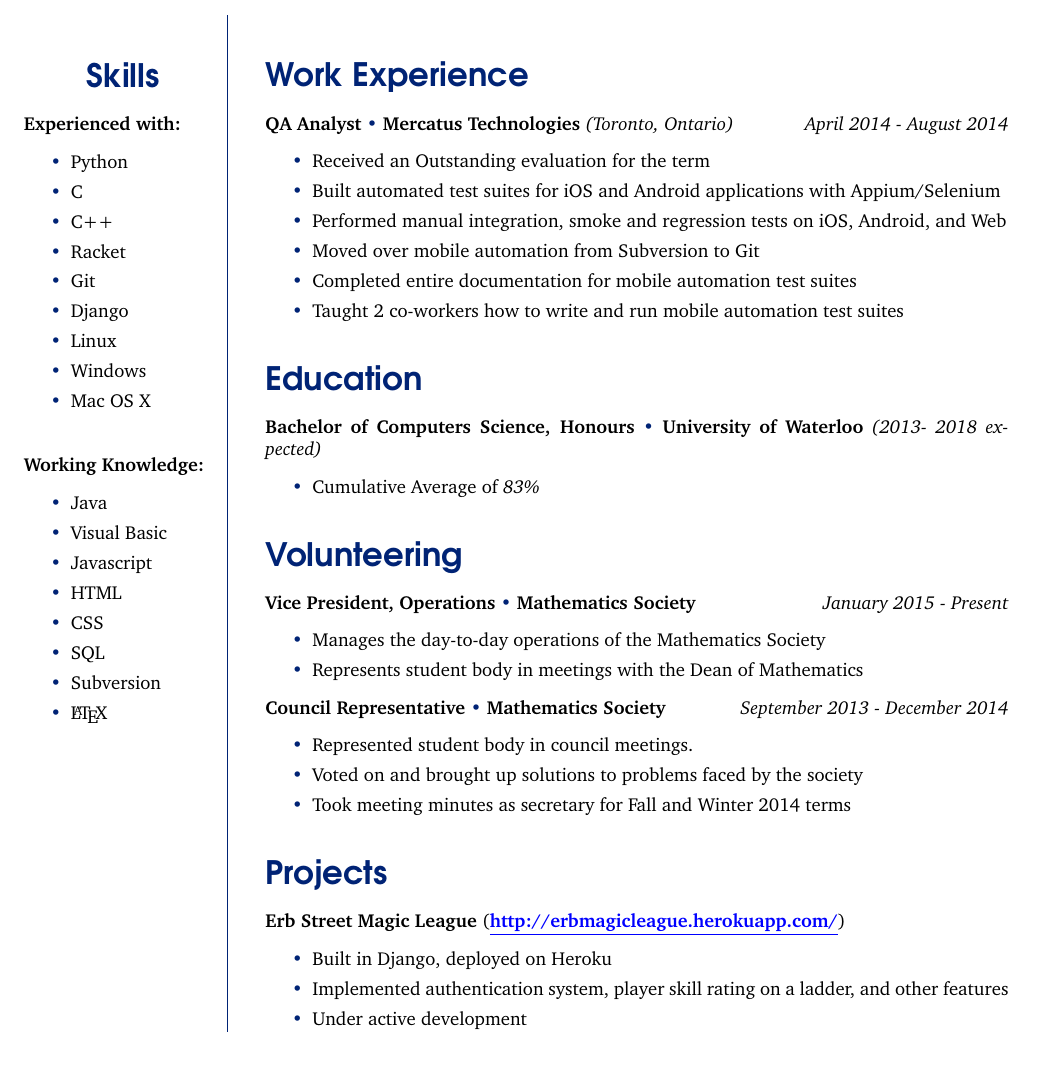
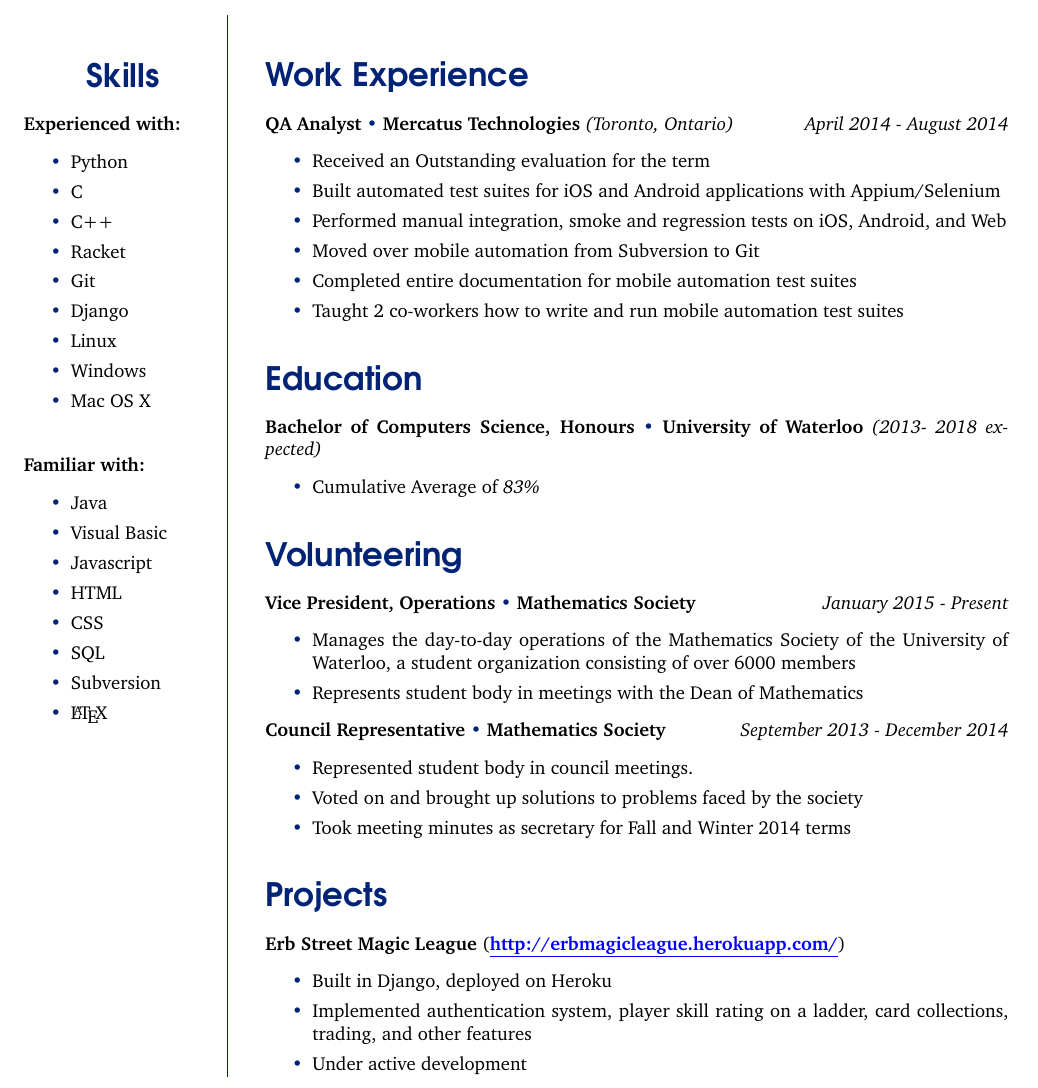
Before and after one commit to kdparker/Resume-Latex, a LaTeX CV (resume.tex): part of the page, cut so that both start at the same text. Compiled offline with pdfLaTeX.

Commit message:
Update to content

```diff
--- a/resume.tex
+++ b/resume.tex
@@ -48,7 +48,7 @@
     \item Mac OS X
   \end{itemize}
   \vspace{5mm}
-  {\bf Working Knowledge:}
+  {\bf Familiar with:}
   \begin{itemize}[label={\color{resblue}\textbullet}]
     \setlength\itemsep{0em}
     \item Java
@@ -84,7 +84,7 @@
 {\bf Vice President, Operations} {\color{resblue} \textbullet} {\bf Mathematics Society} \hfill {\it January 2015 - Present}
 \begin{itemize}[label={\color{resblue}\textbullet}]
 \setlength\itemsep{0em}
-\item Manages the day-to-day operations of the Mathematics Society
+\item Manages the day-to-day operations of the Mathematics Society of the University of Waterloo, a student organization consisting of over 6000 members
 \item Represents student body in meetings with the Dean of Mathematics
 \end{itemize}
 {\bf Council Representative} {\color{resblue} \textbullet} {\bf Mathematics Society} \hfill {\it September 2013 - December 2014}
@@ -99,7 +99,7 @@
 \begin{itemize}[label={\color{resblue}\textbullet}]
 \setlength\itemsep{0em}
 \item Built in Django, deployed on Heroku
-\item Implemented authentication system, player skill rating on a ladder, and other features
+\item Implemented authentication system, player skill rating on a ladder, card collections, trading, and other features
 \item Under active development
 \end{itemize}
 \end{tabular}
```
Also changed, not shown: resume.pdf.
